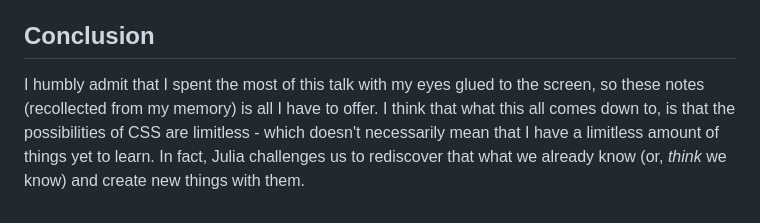
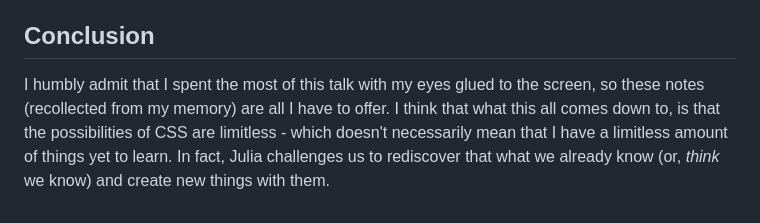
Before and after one commit to briannededeugd/wddblog, a Markdown page: posts/juliamiocene.md, the part around the change. Drawn GitHub-style.

```diff
--- a/posts/juliamiocene.md
+++ b/posts/juliamiocene.md
@@ -43,4 +43,4 @@ which meant that when it rotated, the bottom of the pin needle would stay fixed,
 Julia spoke of **transform-origin** like a _joint_. In the same way that my pin needle wiped from a fixed spot, it could be used to make arms move from shoulders and hands from wrists. This might scare you a bit, but you really don't need an extensive understanding of the human body. All you have to do is define where these elements should transform from.
 
 ## Conclusion
-I humbly admit that I spent the most of this talk with my eyes glued to the screen, so these notes (recollected from my memory) is all I have to offer. I think that what this all comes down to, is that the possibilities of CSS are limitless - which doesn't necessarily mean that I have a limitless amount of things yet to learn. In fact, Julia challenges us to rediscover that what we already know (or, _think_ we know) and create new things with them.
+I humbly admit that I spent the most of this talk with my eyes glued to the screen, so these notes (recollected from my memory) are all I have to offer. I think that what this all comes down to, is that the possibilities of CSS are limitless - which doesn't necessarily mean that I have a limitless amount of things yet to learn. In fact, Julia challenges us to rediscover that what we already know (or, _think_ we know) and create new things with them.
```
Also changed, not shown: posts/jeremykeith.md (+5 -3 lines), posts/q42.md (+1 -1 lines).
